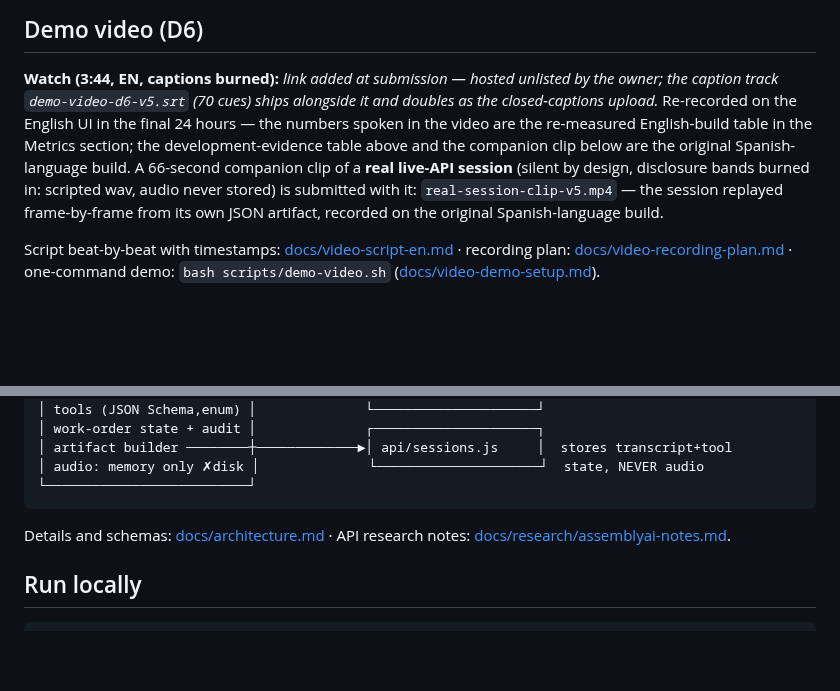
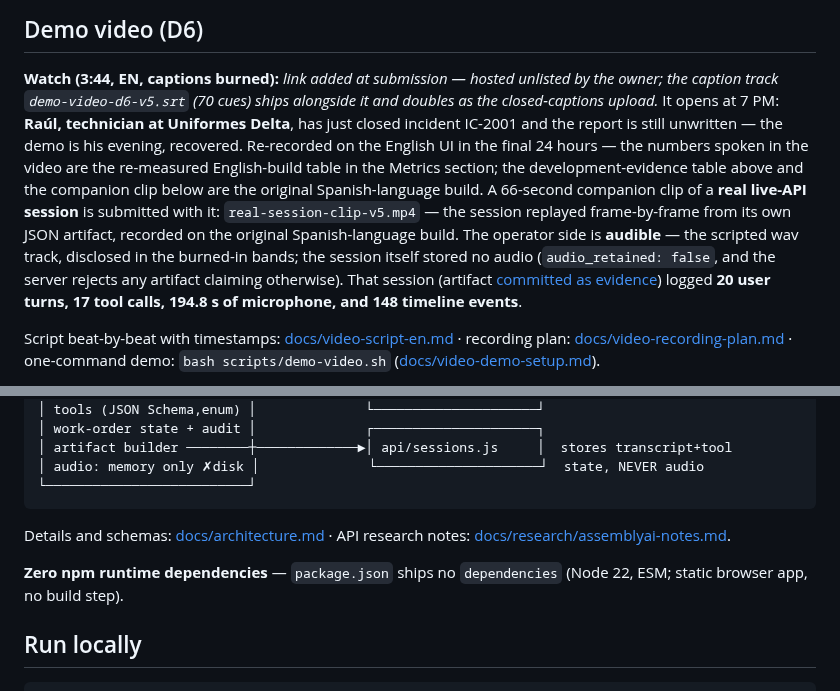
Before and after one commit to el-informatico/field-service-voice-logger, a Markdown page: README.md, 2 parts joined by grey strips. GitHub-like rendering; blank space fills up the shorter version.

````diff
--- a/README.md
+++ b/README.md
@@ -222,14 +247,21 @@ pivot to post-visit quiet dictation, which designs the failure mode out.
 **Watch (3:44, EN, captions burned):** *link added at submission —
 hosted unlisted by the owner; the caption track `demo-video-d6-v5.srt`
 (70 cues) ships alongside it and doubles as the closed-captions
-upload.* Re-recorded on the English UI in the final 24 hours — the numbers
+upload.* It opens at 7 PM: **Raúl, technician at Uniformes Delta**, has just
+closed incident IC-2001 and the report is still unwritten — the demo is his
+evening, recovered. Re-recorded on the English UI in the final 24 hours — the numbers
 spoken in the video are the re-measured English-build table in the Metrics
 section; the development-evidence table above and the companion clip below
 are the original Spanish-language build. A 66-second
-companion clip of a **real live-API session** (silent by design, disclosure
-bands burned in: scripted wav, audio never stored) is submitted with it:
+companion clip of a **real live-API session** is submitted with it:
 `real-session-clip-v5.mp4` — the session replayed frame-by-frame from its own
-JSON artifact, recorded on the original Spanish-language build.
+JSON artifact, recorded on the original Spanish-language build. The operator
+side is **audible** — the scripted wav track, disclosed in the burned-in
+bands; the session itself stored no audio (`audio_retained: false`, and the
+server rejects any artifact claiming otherwise). That session (artifact
+[committed as evidence](docs/evidence/gate/artifact-i2-servicio-confundido-tranquilo-W7T3.json))
+logged **20 user turns, 17 tool calls, 194.8 s of microphone, and 148
+timeline events**.
 
 Script beat-by-beat with timestamps: [docs/video-script-en.md](docs/video-script-en.md) ·
 recording plan: [docs/video-recording-plan.md](docs/video-recording-plan.md) ·
@@ -315,6 +347,9 @@ Browser (static, no build)                 Serverless (Vercel)
 Details and schemas: [docs/architecture.md](docs/architecture.md) · API research notes:
 [docs/research/assemblyai-notes.md](docs/research/assemblyai-notes.md).
 
+**Zero npm runtime dependencies** — `package.json` ships no `dependencies`
+(Node 22, ESM; static browser app, no build step).
+
 ## Run locally
 
 ```bash
````
Also changed, not shown: other parts of README.md (+33 -8 lines).
